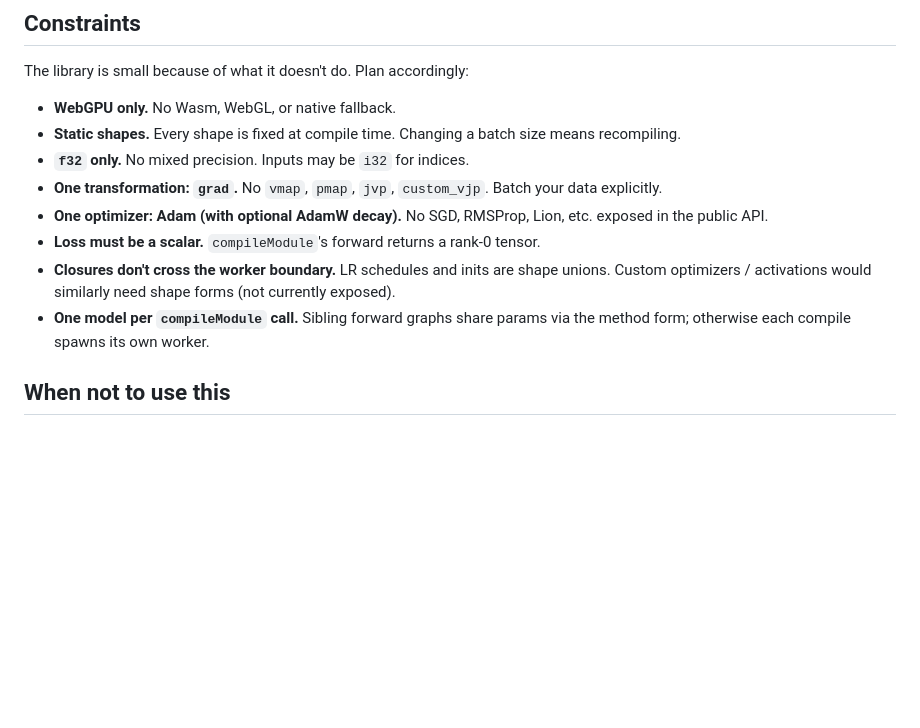
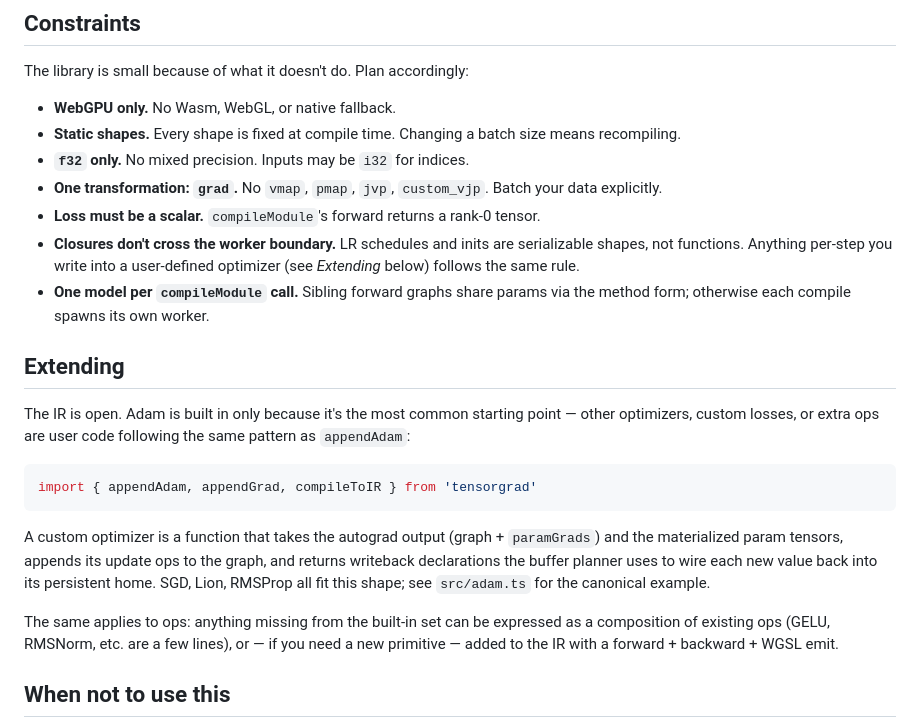
Before and after one commit to typebulb/tensorgrad, a Markdown page: README.md, the part around the change. Drawn GitHub-style; blank space fills up the shorter version.

Commit message:
docs: reframe optimizer as extension point, not a hard constraint
Adam is built in because it's the common starting point, but the IR is open:
custom optimizers / losses / ops follow the same `appendAdam` pattern.
Moves the "one optimizer" line out of the constraints list and adds a short
Extending section pointing at the right entry points.

Co-Authored-By: Claude Opus 4.7 (1M context) <noreply@anthropic.com>

````diff
--- a/README.md
+++ b/README.md
@@ -213,14 +213,33 @@ The library is small because of what it doesn't do. Plan accordingly:
 - **`f32` only.** No mixed precision. Inputs may be `i32` for indices.
 - **One transformation: `grad`.** No `vmap`, `pmap`, `jvp`, `custom_vjp`.
   Batch your data explicitly.
-- **One optimizer: Adam (with optional AdamW decay).** No SGD, RMSProp, Lion,
-  etc. exposed in the public API.
 - **Loss must be a scalar.** `compileModule`'s forward returns a rank-0 tensor.
 - **Closures don't cross the worker boundary.** LR schedules and inits are
-  shape unions. Custom optimizers / activations would similarly need shape
-  forms (not currently exposed).
+  serializable shapes, not functions. Anything per-step you write into a
+  user-defined optimizer (see *Extending* below) follows the same rule.
 - **One model per `compileModule` call.** Sibling forward graphs share params
   via the method form; otherwise each compile spawns its own worker.
+
+## Extending
+
+The IR is open. Adam is built in only because it's the most common starting
+point — other optimizers, custom losses, or extra ops are user code following
+the same pattern as `appendAdam`:
+
+```ts
+import { appendAdam, appendGrad, compileToIR } from 'tensorgrad'
+```
+
+A custom optimizer is a function that takes the autograd output (graph +
+`paramGrads`) and the materialized param tensors, appends its update ops
+to the graph, and returns writeback declarations the buffer planner uses
+to wire each new value back into its persistent home. SGD, Lion, RMSProp
+all fit this shape; see `src/adam.ts` for the canonical example.
+
+The same applies to ops: anything missing from the built-in set can be
+expressed as a composition of existing ops (GELU, RMSNorm, etc. are a few
+lines), or — if you need a new primitive — added to the IR with a
+forward + backward + WGSL emit.
 
 ## When not to use this
 
````
